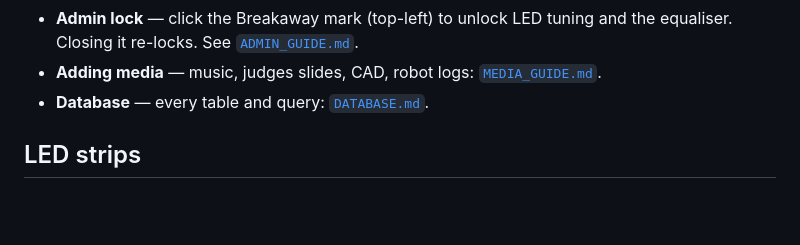
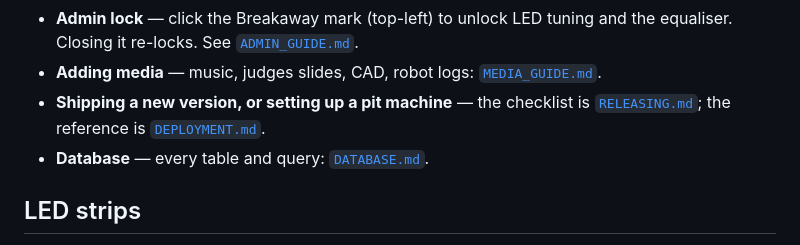
Before and after one commit to Breakaway-3937/Pit_Display, a Markdown page: README.md, the part around the change. GitHub-like rendering; blank space fills up the shorter version.

```diff
--- a/README.md
+++ b/README.md
@@ -27,6 +27,8 @@ the power toggles in its sidebar.
 - **Admin lock** — click the Breakaway mark (top-left) to unlock LED tuning and
   the equaliser. Closing it re-locks. See [`ADMIN_GUIDE.md`](ADMIN_GUIDE.md).
 - **Adding media** — music, judges slides, CAD, robot logs: [`MEDIA_GUIDE.md`](MEDIA_GUIDE.md).
+- **Shipping a new version, or setting up a pit machine** — the checklist is
+  [`RELEASING.md`](RELEASING.md); the reference is [`DEPLOYMENT.md`](DEPLOYMENT.md).
 - **Database** — every table and query: [`DATABASE.md`](DATABASE.md).
 
 ## LED strips
```
Also changed, not shown: DEPLOYMENT.md (+3 -0 lines), RELEASING.md (added, +206 -0 lines).
